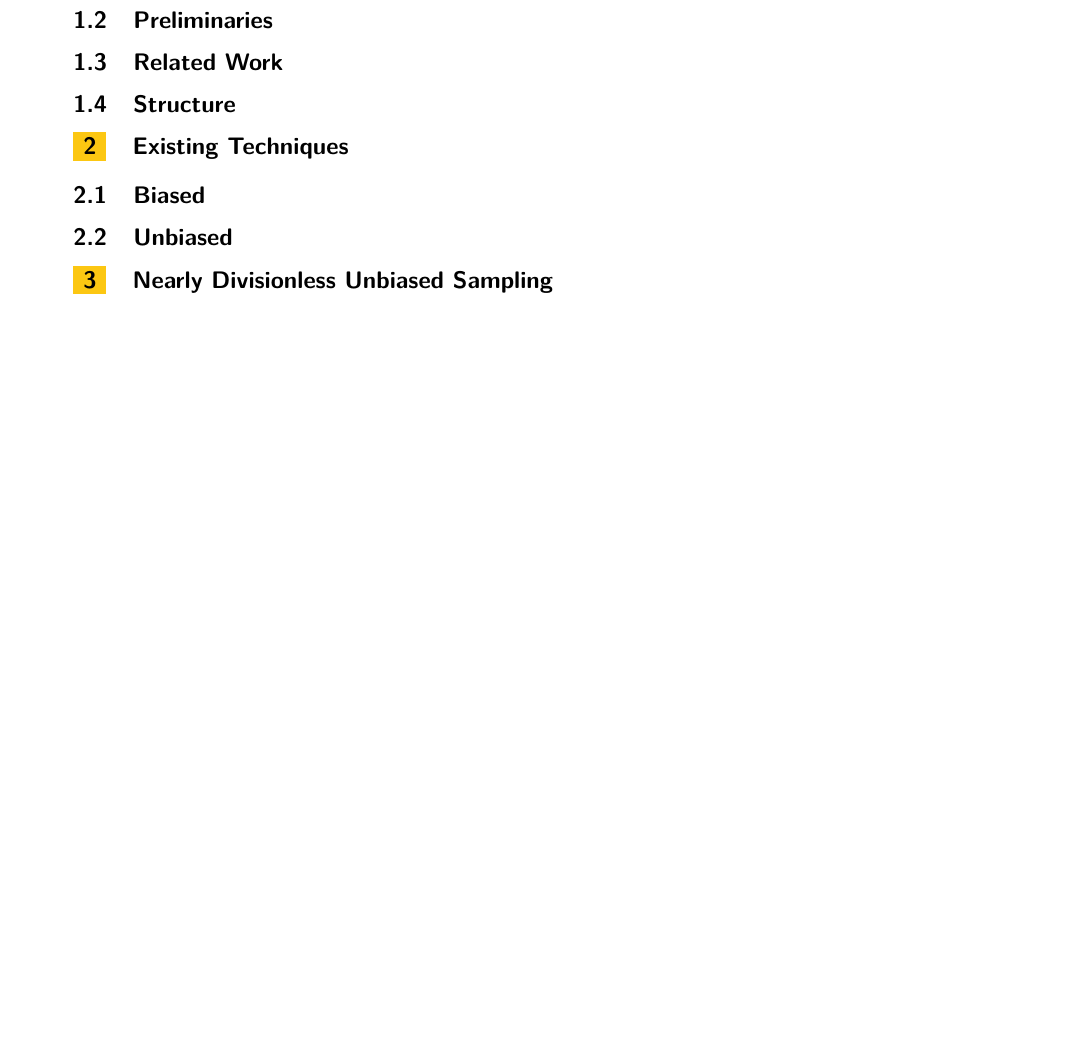
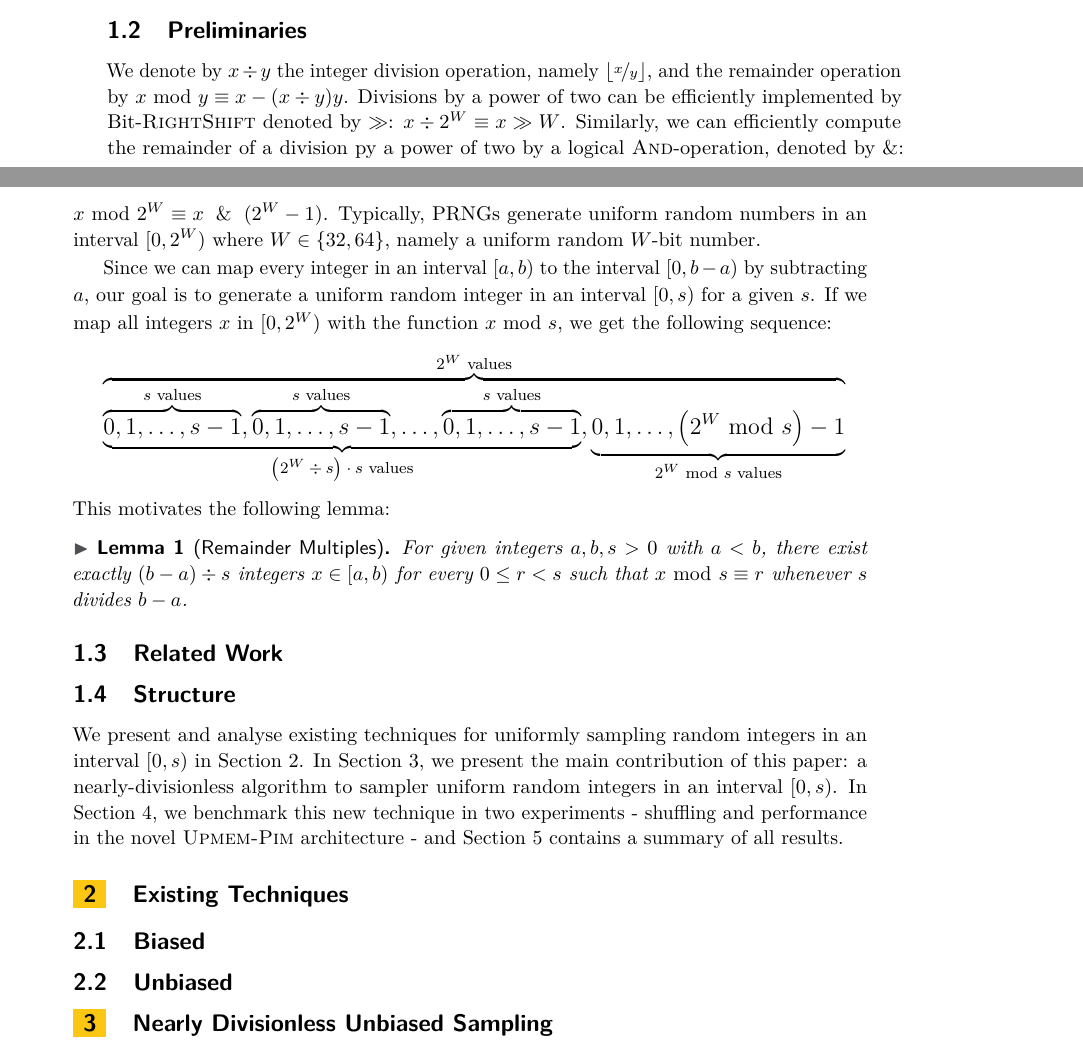
Before and after one commit to lukasgeis/FRIGiaI-Review, a LaTeX paper (Paper/main.tex): part of page 3 of 4 before the commit and two parts of pages 2 and 3 of 4 after it, the two joined at a grey line, cut so that both start at the same text, the shorter picture padded with empty space. Compiled offline with pdfLaTeX.

Commit message:
Parts of 1

```diff
--- a/Paper/main.tex
+++ b/Paper/main.tex
@@ -37,6 +37,8 @@
 
 % Packages
 \usepackage{mathtools}
+\usepackage{nicefrac}
+\newcommand{\Mod}[1]{\ \mathrm{mod}\ #1}
 
 \usepackage[vlined,ruled,linesnumbered]{algorithm2e}
 \DontPrintSemicolon
@@ -142,20 +144,42 @@ This can not only be used to uniformly sample an element from an array but also
 
 
 \subsection{Preliminaries}
+We denote by $x \div y$ the integer division operation, namely $\lfloor\nicefrac{x}{y}\rfloor$, and the remainder operation by $x \Mod y \equiv x - (x \div y)y$.
+Divisions by a power of two can be efficiently implemented by Bit-\textsc{RightShift} denoted by $\gg$: $x \div 2^W \equiv x \gg W$.
+Similarly, we can efficiently compute the remainder of a division py a power of two by a logical \textsc{And}-operation, denoted by $\&$: $x \Mod 2^W \equiv x \And (2^W - 1)$.
+Typically, PRNGs generate uniform random numbers in an interval $[0,2^W)$ where $W \in \{32,64\}$, namely a uniform random $W$-bit number.
+
+Since we can map every integer in an interval $[a,b)$ to the interval $[0,b - a)$ by subtracting $a$, our goal is to generate a uniform random integer in an interval $[0,s)$ for a given $s$.
+If we map all integers $x$ in $[0,2^W)$ with the function $x \Mod s$, we get the following sequence:
+{\Large
+\[
+    \overbrace{\underbrace{\overbrace{0,1,\ldots,s - 1}^{\text{$s$ values}},\overbrace{0,1,\ldots,s - 1}^{\text{$s$ values}},\ldots,\overbrace{0,1,\ldots,s - 1}^{\text{$s$ values}}}_{\text{$\left(2^W \div s\right) \cdot s$ values}},\underbrace{0,1,\ldots,\left(2^W \Mod s\right) - 1}_{\text{$2^W \Mod s$ values}}}^{\text{$2^W$ values}}
+\]
+}%
+This motivates the following lemma:
+\begin{lemma}[Remainder Multiples]
+    For given integers $a,b,s > 0$ with $a < b$, there exist exactly $(b - a) \div s$ integers $x \in [a,b)$ for every $0 \leq r < s$ such that $x \Mod s \equiv r$ whenever $s$ divides $b - a$.
+\end{lemma}
+
+
 
 \subsection{Related Work}
 
 \subsection{Structure}
+We present and analyse existing techniques for uniformly sampling random integers in an interval $[0,s)$ in \hyperref[sec:2]{Section 2}.
+In \hyperref[sec:3]{Section 3}, we present the main contribution of this paper: a nearly-divisionless algorithm to sampler uniform random integers in an interval $[0,s)$.
+In \hyperref[sec:4]{Section 4}, we benchmark this new technique in two experiments - shuffling and performance in the novel \textsc{Upmem-Pim} architecture - and \hyperref[sec:5]{Section 5} contains a summary of all results.
+
 
 %%%%% Techniques
-\section{Existing Techniques}
+\section{Existing Techniques}\label{sec:2}
 \subsection{Biased}
 
 \subsection{Unbiased}
 
 
 %%%%% Lemire
-\section{Nearly Divisionless Unbiased Sampling}
+\section{Nearly Divisionless Unbiased Sampling}\label{sec:3}
 
 
 %%%%% Experiments
```
Also changed, not shown: Paper/main.pdf, Paper/main.tex (4 more changed lines).
